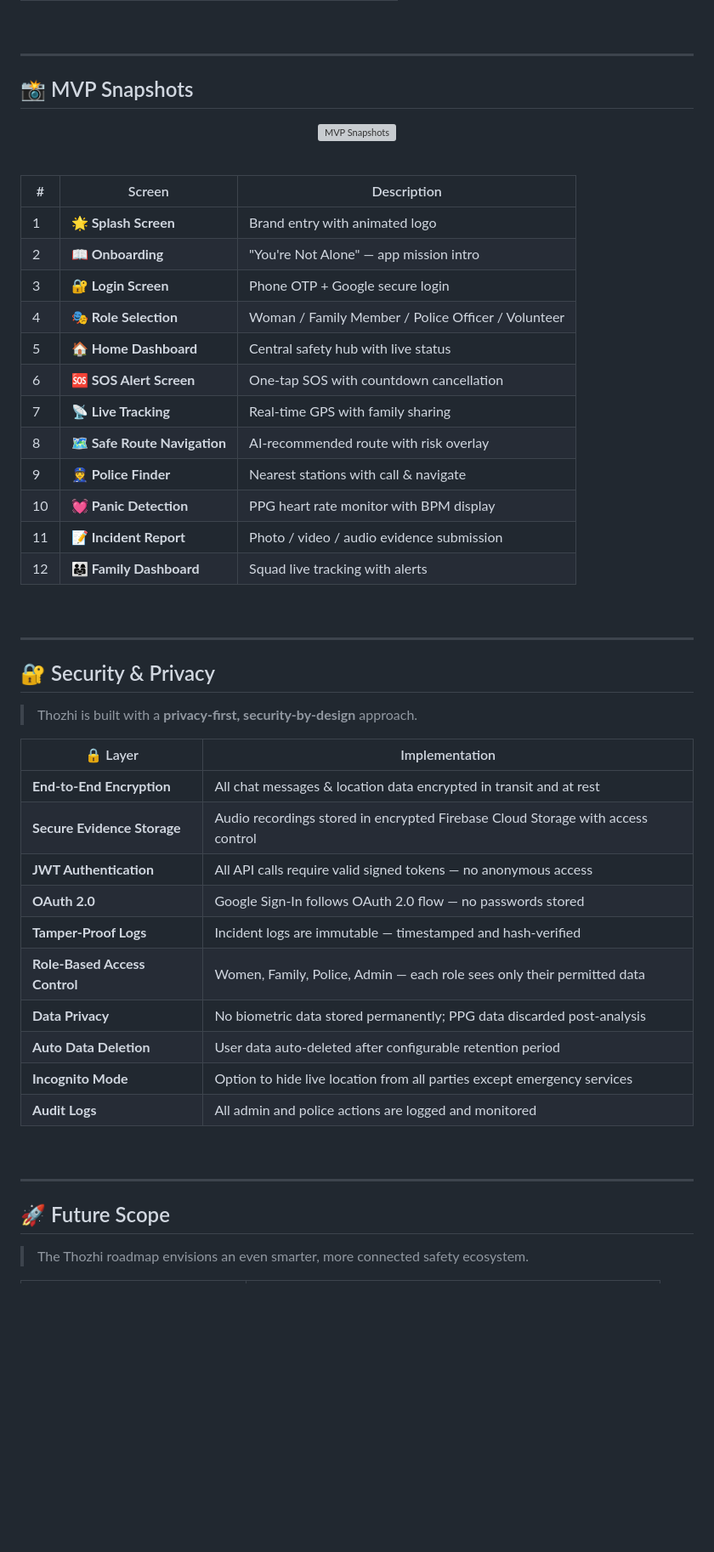
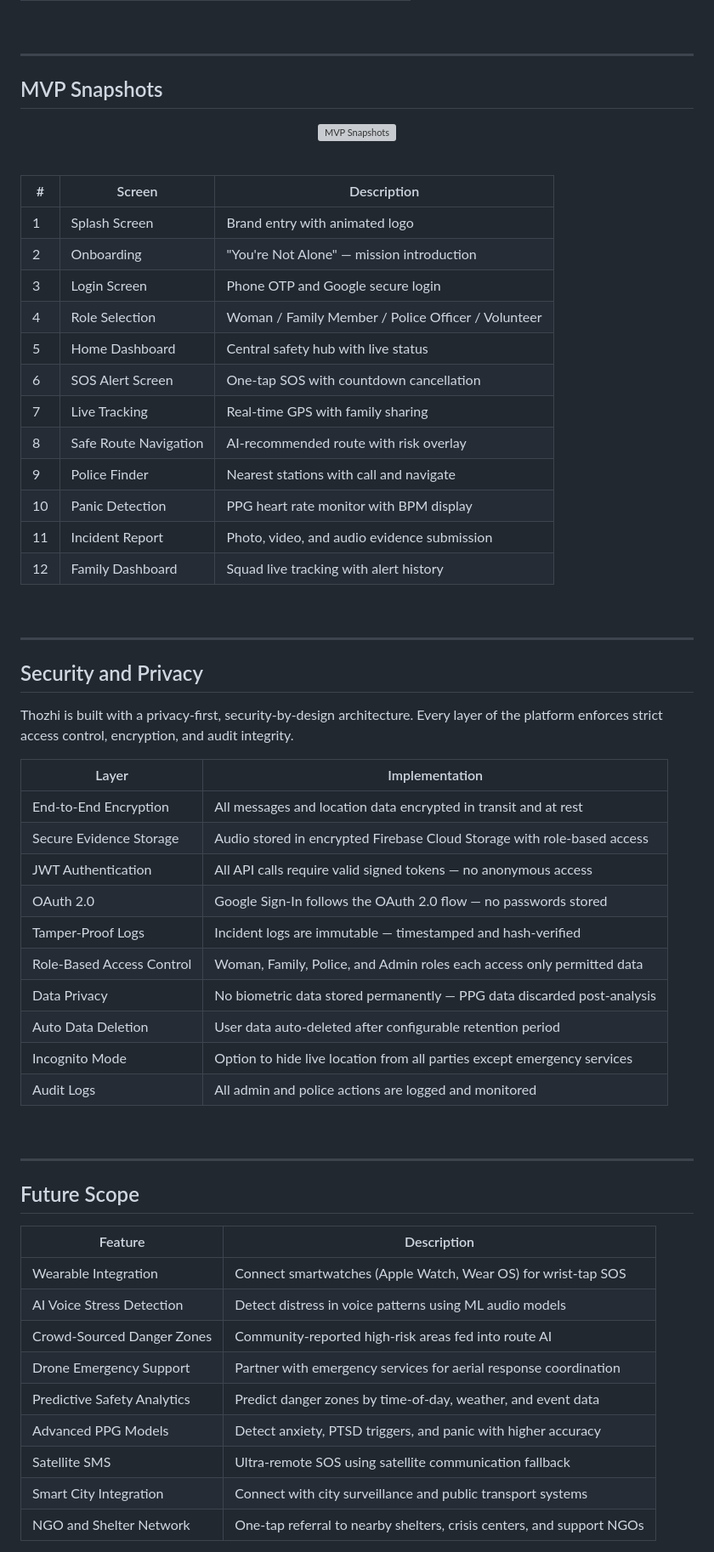
Before and after one commit to akash14102006/Thozhi-App, a Markdown page: README.md, the part around one of its changes. Shown at 85% size. GitHub-like rendering; blank space fills up the shorter version; grey boxes are pictures that could not be loaded.

Commit message:
docs: redesign README to clean production SaaS style, remove all emojis

```diff
--- a/README.md
+++ b/README.md
@@ -380,7 +356,7 @@ Step 7  ──▶  Alerts sent to Family Squad + Nearest Police Officer
 
 ---
 
-## 📸 MVP Snapshots
+## MVP Snapshots
 
 <div align="center">
 
@@ -388,49 +364,59 @@ Step 7  ──▶  Alerts sent to Family Squad + Nearest Police Officer
 
 </div>
 
-<br/>
+<br />
 
 | # | Screen | Description |
 |---|---|---|
-| 1 | 🌟 **Splash Screen** | Brand entry with animated logo |
-| 2 | 📖 **Onboarding** | "You're Not Alone" — app mission intro |
-| 3 | 🔐 **Login Screen** | Phone OTP + Google secure login |
-| 4 | 🎭 **Role Selection** | Woman / Family Member / Police Officer / Volunteer |
-| 5 | 🏠 **Home Dashboard** | Central safety hub with live status |
-| 6 | 🆘 **SOS Alert Screen** | One-tap SOS with countdown cancellation |
-| 7 | 📡 **Live Tracking** | Real-time GPS with family sharing |
-| 8 | 🗺️ **Safe Route Navigation** | AI-recommended route with risk overlay |
-| 9 | 👮‍♀️ **Police Finder** | Nearest stations with call & navigate |
-| 10 | 💓 **Panic Detection** | PPG heart rate monitor with BPM display |
-| 11 | 📝 **Incident Report** | Photo / video / audio evidence submission |
-| 12 | 👨‍👩‍👧 **Family Dashboard** | Squad live tracking with alerts |
+| 1 | Splash Screen | Brand entry with animated logo |
+| 2 | Onboarding | "You're Not Alone" — mission introduction |
+| 3 | Login Screen | Phone OTP and Google secure login |
+| 4 | Role Selection | Woman / Family Member / Police Officer / Volunteer |
+| 5 | Home Dashboard | Central safety hub with live status |
+| 6 | SOS Alert Screen | One-tap SOS with countdown cancellation |
+| 7 | Live Tracking | Real-time GPS with family sharing |
+| 8 | Safe Route Navigation | AI-recommended route with risk overlay |
+| 9 | Police Finder | Nearest stations with call and navigate |
+| 10 | Panic Detection | PPG heart rate monitor with BPM display |
+| 11 | Incident Report | Photo, video, and audio evidence submission |
+| 12 | Family Dashboard | Squad live tracking with alert history |
 
-<br/>
+<br />
 
 ---
 
-## 🔐 Security & Privacy
+## Security and Privacy
 
-> Thozhi is built with a **privacy-first, security-by-design** approach.
+Thozhi is built with a privacy-first, security-by-design architecture. Every layer of the platform enforces strict access control, encryption, and audit integrity.
 
-| 🔒 Layer | Implementation |
+| Layer | Implementation |
 |---|---|
-| **End-to-End Encryption** | All chat messages & location data encrypted in transit and at rest |
-| **Secure Evidence Storage** | Audio recordings stored in encrypted Firebase Cloud Storage with access control |
-| **JWT Authentication** | All API calls require valid signed tokens — no anonymous access |
-| **OAuth 2.0** | Google Sign-In follows OAuth 2.0 flow — no passwords stored |
-| **Tamper-Proof Logs** | Incident logs are immutable — timestamped and hash-verified |
-| **Role-Based Access Control** | Women, Family, Police, Admin — each role sees only their permitted data |
-| **Data Privacy** | No biometric data stored permanently; PPG data discarded post-analysis |
-| **Auto Data Deletion** | User data auto-deleted after configurable retention period |
-| **Incognito Mode** | Option to hide live location from all parties except emergency services |
-| **Audit Logs** | All admin and police actions are logged and monitored |
+| End-to-End Encryption | All messages and location data encrypted in transit and at rest |
+| Secure Evidence Storage | Audio stored in encrypted Firebase Cloud Storage with role-based access |
+| JWT Authentication | All API calls require valid signed tokens — no anonymous access |
+| OAuth 2.0 | Google Sign-In follows the OAuth 2.0 flow — no passwords stored |
+| Tamper-Proof Logs | Incident logs are immutable — timestamped and hash-verified |
+| Role-Based Access Control | Woman, Family, Police, and Admin roles each access only permitted data |
+| Data Privacy | No biometric data stored permanently — PPG data discarded post-analysis |
+| Auto Data Deletion | User data auto-deleted after configurable retention period |
+| Incognito Mode | Option to hide live location from all parties except emergency services |
+| Audit Logs | All admin and police actions are logged and monitored |
 
-<br/>
+<br />
 
 ---
 
-## 🚀 Future Scope
+## Future Scope
 
-> The Thozhi roadmap envisions an even smarter, more connected safety ecosystem.
+| Feature | Description |
+|---|---|
+| Wearable Integration | Connect smartwatches (Apple Watch, Wear OS) for wrist-tap SOS |
+| AI Voice Stress Detection | Detect distress in voice patterns using ML audio models |
+| Crowd-Sourced Danger Zones | Community-reported high-risk areas fed into route AI |
+| Drone Emergency Support | Partner with emergency services for aerial response coordination |
+| Predictive Safety Analytics | Predict danger zones by time-of-day, weather, and event data |
+| Advanced PPG Models | Detect anxiety, PTSD triggers, and panic with higher accuracy |
+| Satellite SMS | Ultra-remote SOS using satellite communication fallback |
+| Smart City Integration | Connect with city surveillance and public transport systems |
+| NGO and Shelter Network | One-tap referral to nearby shelters, crisis centers, and support NGOs |
 
```
Also changed, not shown: other parts of README.md (+312 -355 lines).
